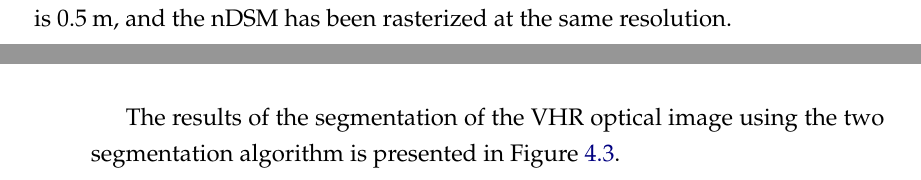
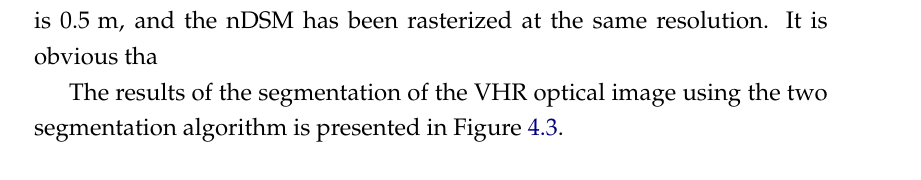
Before and after one commit to cdechesne/thesis, a LaTeX thesis (v4_backup/main.tex, which reads v4_backup/Chapters/Chapter3.tex): two parts of pages 65 and 66 of 102 before the commit and part of page 65 of 99 after it, the two joined at a grey line, cut so that both start at the same text. Compiled offline with pdfLaTeX.

Commit message:
Commit folder 10-08-2017 14:33:51

```diff
--- a/v4_backup/Chapters/Chapter3.tex
+++ b/v4_backup/Chapters/Chapter3.tex
@@ -94,7 +94,7 @@ Two strategies are employed to apply the segmentation:
 \item The segmentation is also applied to the rasterized normalized digital surface model (nDSM) (canopy height without ground relief). Such segmentation would produce "stands" that are homogeneous in term of height.
 \end{itemize}
 
-These experiments have been performed only on one area presented in Figure~\ref{fig:data_direct_seg}. It is a 1$\:$km$^{2}$ area, the spatial resolution of the VHR optical image is 0.5$\:$m, and the nDSM has been rasterized at the same resolution.
+These experiments have been performed only on one area presented in Figure~\ref{fig:data_direct_seg}. It is a 1$\:$km$^{2}$ area, the spatial resolution of the VHR optical image is 0.5$\:$m, and the nDSM has been rasterized at the same resolution. It is obvious tha
 
 \begin{figure}[htbp]
 \begin{center}
--- a/v4_backup/main.tex
+++ b/v4_backup/main.tex
@@ -53,9 +53,9 @@ chapterinoneline, % Uncomment to place the chapter title next to the number on o
 
 %%%
 
-\usepackage[maxbibnames=99, maxcitenames=1, backend=bibtex,style=alphabetic-verb,natbib=true]{biblatex} % Use the bibtex backend with the authoryear citation style (which resembles APA)
+%\usepackage[maxbibnames=99, maxcitenames=1, backend=bibtex,style=alphabetic-verb,natbib=true]{biblatex} % Use the bibtex backend with the authoryear citation style (which resembles APA)
 
-%\usepackage[maxbibnames=99, maxcitenames=1, backend=bibtex,style=authoryear,natbib=true]{biblatex} % Use the bibtex backend with the authoryear citation style (which resembles APA)
+\usepackage[maxbibnames=99, maxcitenames=1, backend=bibtex,style=authoryear,natbib=true]{biblatex} % Use the bibtex backend with the authoryear citation style (which resembles APA)
 
 %\usepackage[maxbibnames=99, maxcitenames=1, backend=bibtex,style=numeric,natbib=true]{biblatex} % Use the bibtex backend with the authoryear citation style (which resembles APA)
 
```
